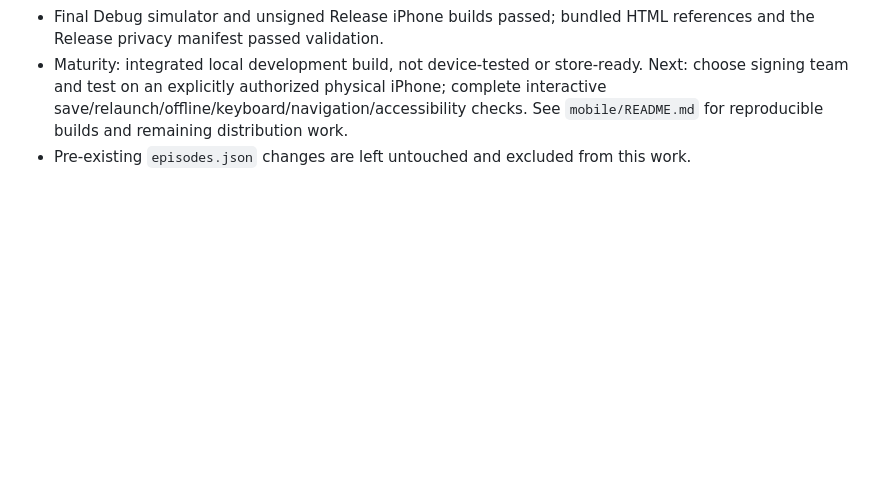
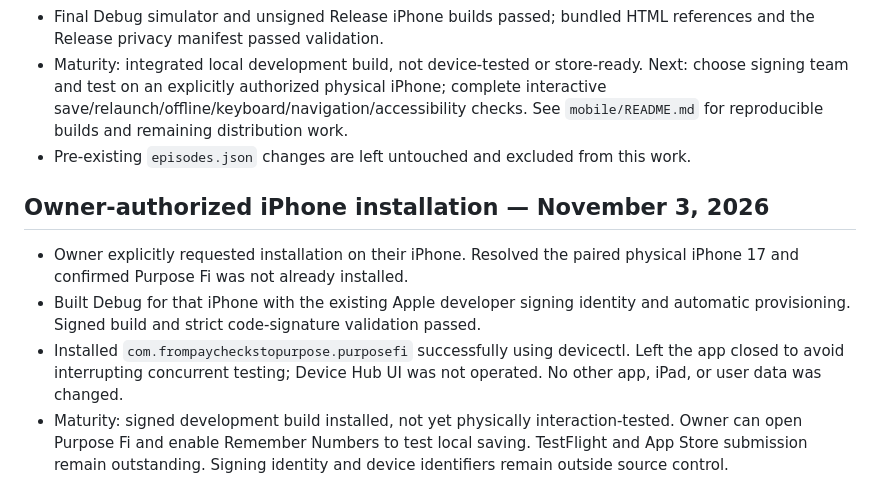
Before and after one commit to ggiiirr-beep/risk-fi-calculator, a Markdown page: PROJECT_STATUS.md, the part around the change. GitHub-like rendering; blank space fills up the shorter version.

Commit message:
Record authorized Purpose Fi iPhone installation

```diff
--- a/PROJECT_STATUS.md
+++ b/PROJECT_STATUS.md
@@ -364,3 +364,17 @@ Updated October 21, 2026. Standalone web calculator, separate from Excerpt Track
   complete interactive save/relaunch/offline/keyboard/navigation/accessibility checks.
   See `mobile/README.md` for reproducible builds and remaining distribution work.
 - Pre-existing `episodes.json` changes are left untouched and excluded from this work.
+
+## Owner-authorized iPhone installation — November 3, 2026
+
+- Owner explicitly requested installation on their iPhone. Resolved the paired
+  physical iPhone 17 and confirmed Purpose Fi was not already installed.
+- Built Debug for that iPhone with the existing Apple developer signing identity
+  and automatic provisioning. Signed build and strict code-signature validation passed.
+- Installed `com.frompaycheckstopurpose.purposefi` successfully using devicectl.
+  Left the app closed to avoid interrupting concurrent testing; Device Hub UI
+  was not operated. No other app, iPad, or user data was changed.
+- Maturity: signed development build installed, not yet physically interaction-tested.
+  Owner can open Purpose Fi and enable Remember Numbers to test local saving.
+  TestFlight and App Store submission remain outstanding. Signing identity and
+  device identifiers remain outside source control.
```
